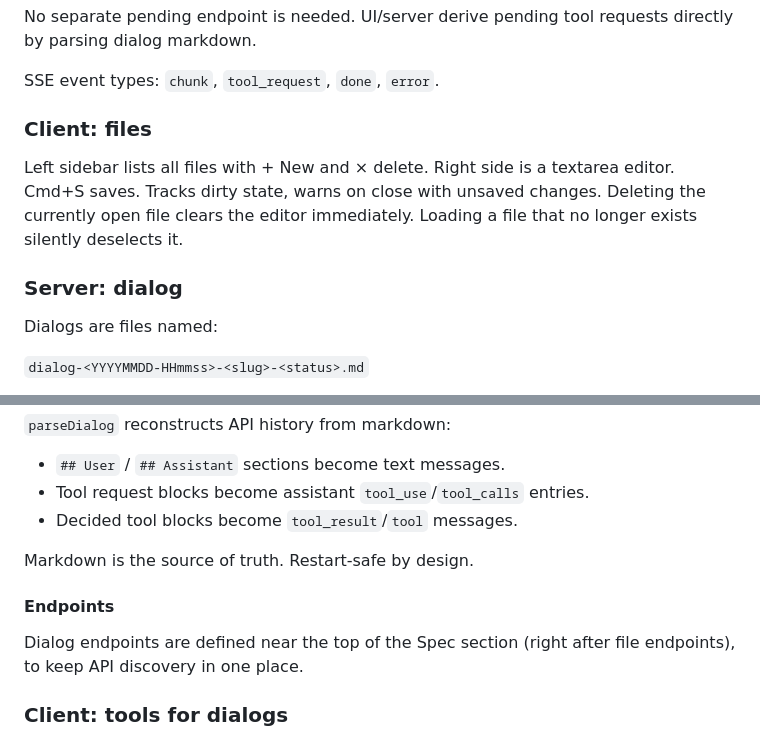
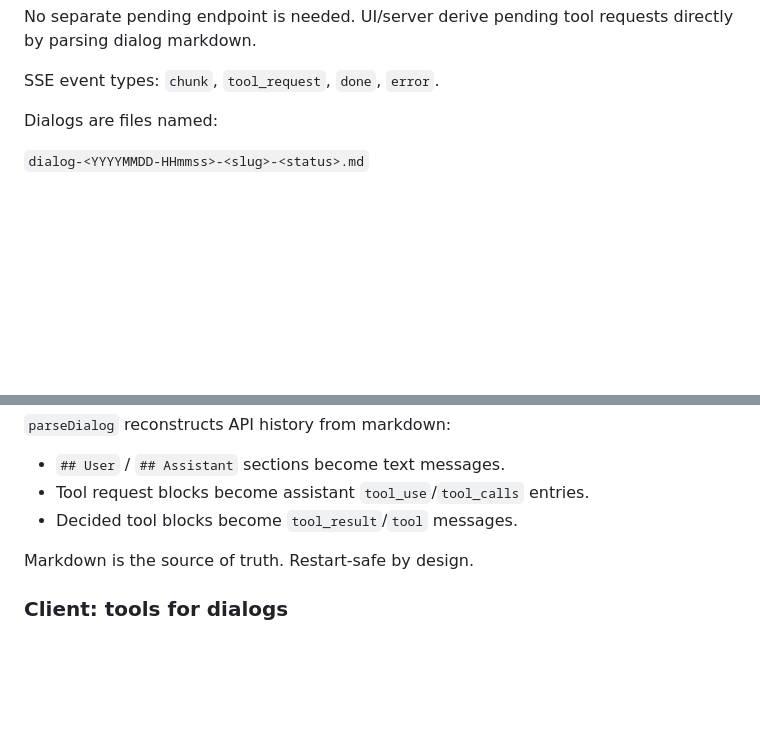
Before and after one commit to altocodenl/cell, a Markdown page: vibey.md, 2 parts joined by grey strips. Drawn GitHub-style; blank space fills up the shorter version.

```diff
--- a/vibey.md
+++ b/vibey.md
@@ -134,12 +155,6 @@ Parsing rules:
 No separate pending endpoint is needed. UI/server derive pending tool requests directly by parsing dialog markdown.
 
 SSE event types: `chunk`, `tool_request`, `done`, `error`.
-
-### Client: files
-
-Left sidebar lists all files with + New and × delete. Right side is a textarea editor. Cmd+S saves. Tracks dirty state, warns on close with unsaved changes. Deleting the currently open file clears the editor immediately. Loading a file that no longer exists silently deselects it.
-
-### Server: dialog
 
 Dialogs are files named:
 
@@ -277,10 +292,6 @@ No separate tool-execution endpoint is needed in normal flow: once approved, the
 
 Markdown is the source of truth. Restart-safe by design.
 
-#### Endpoints
-
-Dialog endpoints are defined near the top of the Spec section (right after file endpoints), to keep API discovery in one place.
-
 ### Client: tools for dialogs
 
 When `tool_request` arrives, a panel shows each unauthorized tool call (name + summarized input). Large file payloads are redacted in UI (markdown remains full-fidelity).
```
Also changed, not shown: other parts of vibey.md (+33 -3 lines).
